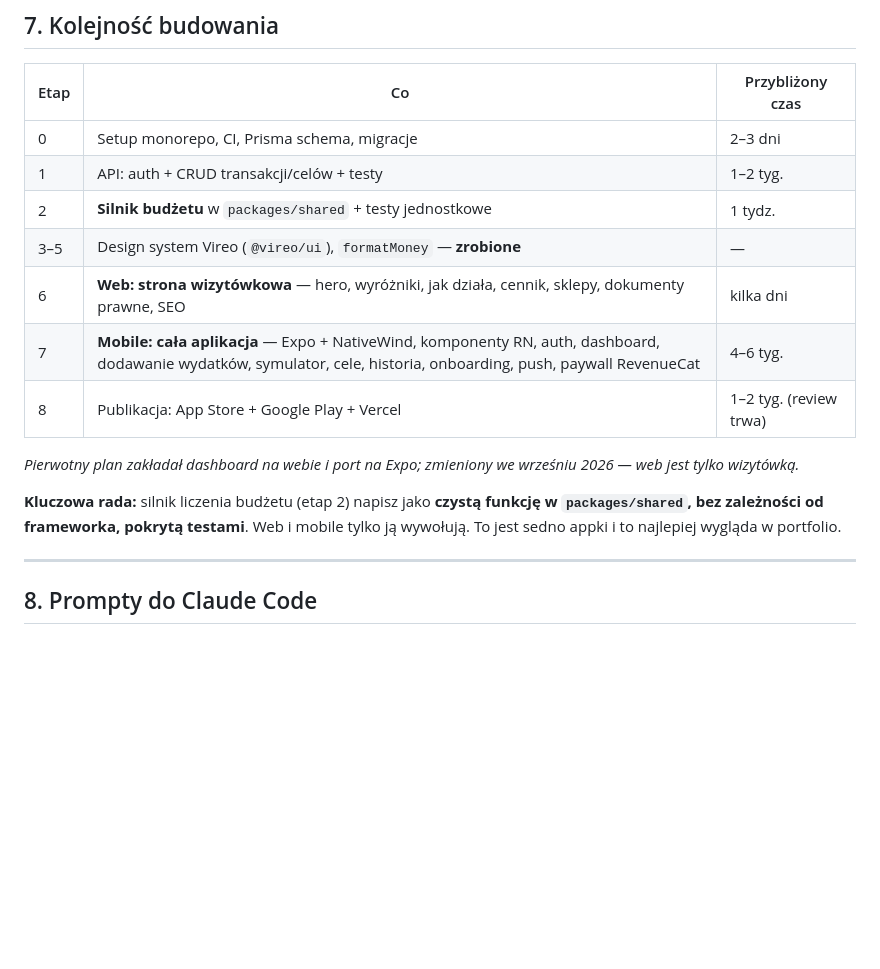
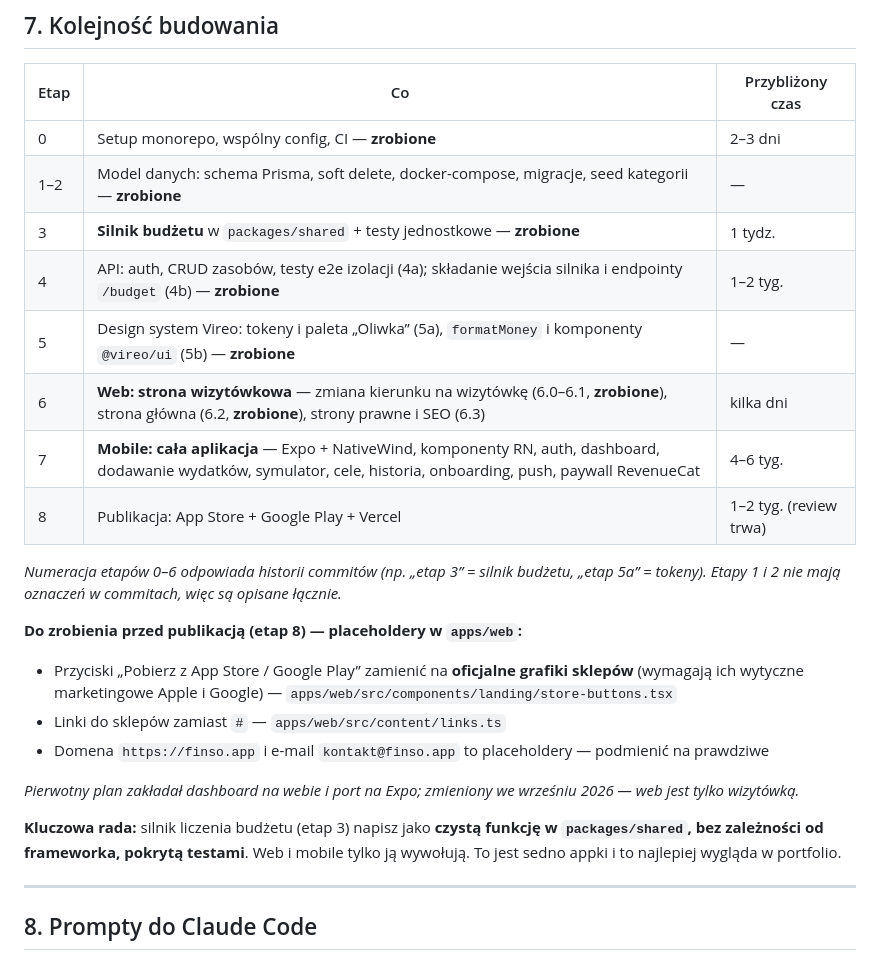
Before and after one commit to Dnapieraj/Finso, a Markdown page: docs/PRODUCT.md, the part around the change. Rendered like a GitHub page; blank space fills up the shorter version.

Commit message:
docs: align stage numbers in PRODUCT.md with the commit history
The table said 2 for the budget engine and 3–5 for the design system,
while commits call them etap 3 and 5a/5b. Web is stage 6 with sub-steps.
Also list the web placeholders to replace before publishing, including
the official store badges.

Co-Authored-By: Claude Opus 5.5 <noreply@anthropic.com>

```diff
--- a/docs/PRODUCT.md
+++ b/docs/PRODUCT.md
@@ -276,17 +276,26 @@ Zakup **wyłącznie w aplikacji** (Apple IAP / Google Play Billing przez Revenue
 
 | Etap | Co | Przybliżony czas |
 |---|---|---|
-| 0 | Setup monorepo, CI, Prisma schema, migracje | 2–3 dni |
-| 1 | API: auth + CRUD transakcji/celów + testy | 1–2 tyg. |
-| 2 | **Silnik budżetu** w `packages/shared` + testy jednostkowe | 1 tydz. |
-| 3–5 | Design system Vireo (`@vireo/ui`), `formatMoney` — **zrobione** | — |
-| 6 | **Web: strona wizytówkowa** — hero, wyróżniki, jak działa, cennik, sklepy, dokumenty prawne, SEO | kilka dni |
+| 0 | Setup monorepo, wspólny config, CI — **zrobione** | 2–3 dni |
+| 1–2 | Model danych: schema Prisma, soft delete, docker-compose, migracje, seed kategorii — **zrobione** | — |
+| 3 | **Silnik budżetu** w `packages/shared` + testy jednostkowe — **zrobione** | 1 tydz. |
+| 4 | API: auth, CRUD zasobów, testy e2e izolacji (4a); składanie wejścia silnika i endpointy `/budget` (4b) — **zrobione** | 1–2 tyg. |
+| 5 | Design system Vireo: tokeny i paleta „Oliwka” (5a), `formatMoney` i komponenty `@vireo/ui` (5b) — **zrobione** | — |
+| 6 | **Web: strona wizytówkowa** — zmiana kierunku na wizytówkę (6.0–6.1, **zrobione**), strona główna (6.2, **zrobione**), strony prawne i SEO (6.3) | kilka dni |
 | 7 | **Mobile: cała aplikacja** — Expo + NativeWind, komponenty RN, auth, dashboard, dodawanie wydatków, symulator, cele, historia, onboarding, push, paywall RevenueCat | 4–6 tyg. |
 | 8 | Publikacja: App Store + Google Play + Vercel | 1–2 tyg. (review trwa) |
 
+_Numeracja etapów 0–6 odpowiada historii commitów (np. „etap 3” = silnik budżetu, „etap 5a” = tokeny).
+Etapy 1 i 2 nie mają oznaczeń w commitach, więc są opisane łącznie._
+
+**Do zrobienia przed publikacją (etap 8) — placeholdery w `apps/web`:**
+- Przyciski „Pobierz z App Store / Google Play” zamienić na **oficjalne grafiki sklepów** (wymagają ich wytyczne marketingowe Apple i Google) — `apps/web/src/components/landing/store-buttons.tsx`
+- Linki do sklepów zamiast `#` — `apps/web/src/content/links.ts`
+- Domena `https://finso.app` i e-mail `kontakt@finso.app` to placeholdery — podmienić na prawdziwe
+
 _Pierwotny plan zakładał dashboard na webie i port na Expo; zmieniony we wrześniu 2026 — web jest tylko wizytówką._
 
-**Kluczowa rada:** silnik liczenia budżetu (etap 2) napisz jako **czystą funkcję w `packages/shared`, bez zależności od frameworka, pokrytą testami**. Web i mobile tylko ją wywołują. To jest sedno appki i to najlepiej wygląda w portfolio.
+**Kluczowa rada:** silnik liczenia budżetu (etap 3) napisz jako **czystą funkcję w `packages/shared`, bez zależności od frameworka, pokrytą testami**. Web i mobile tylko ją wywołują. To jest sedno appki i to najlepiej wygląda w portfolio.
 
 ---
 
```
